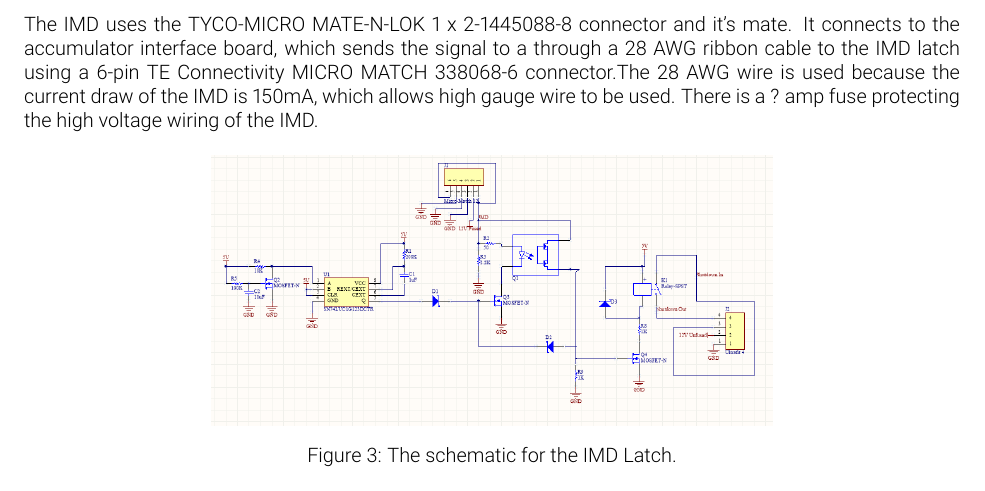
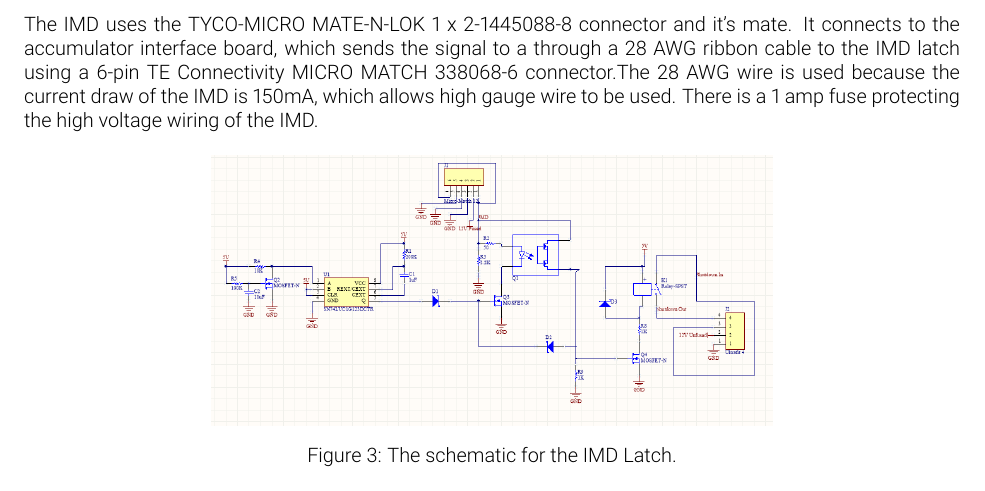
Before and after one commit to olin-electric-motorsports/ESF, a LaTeX document (esf_main.tex): part of page 13 of 25, cut so that both start at the same text. Compiled offline with pdfLaTeX.

Commit message:
Changed fuse rating in 2.2.2 to 1 amp, which is what we used last year. I still need confirmation this has not changed, but until I have other info I am assuming it has not changed.

```diff
--- a/esf_main.tex
+++ b/esf_main.tex
@@ -266,7 +266,9 @@ The IMD used will be a Bender A-ISOMETER IR155-3204. The output is normally high
 
 \subsubsection{Wiring/cables/connectors/}
 %Describe wiring, show schematics, describe connectors and cables used and show useful data regarding the wiring including wire gauge/temp/voltage rating and fuses protecting the wiring.
-The  IMD uses the TYCO-MICRO MATE-N-LOK 1 x 2-1445088-8 connector and it's mate. It connects to the accumulator interface board, which sends the signal to a through a 28 AWG ribbon cable to the IMD latch using a 6-pin TE Connectivity MICRO MATCH 338068-6 connector.The 28 AWG wire is used because the current draw of the IMD is 150mA, which allows high gauge wire to be used. There is a ? amp fuse protecting the high voltage wiring of the IMD. % I don't know the details of the fuse, but it is mentioned in both last year's ESF and in the ESF writing guide. It is visible in some of the plans for the electrical system. I need to know where I can find the details.
+The  IMD uses the TYCO-MICRO MATE-N-LOK 1 x 2-1445088-8 connector and it's mate. It connects to the accumulator interface board, which sends the signal to a through a 28 AWG ribbon cable to the IMD latch using a 6-pin TE Connectivity MICRO MATCH 338068-6 connector.The 28 AWG wire is used because the current draw of the IMD is 150mA, which allows high gauge wire to be used. There is a 1 amp fuse protecting the high voltage wiring of the IMD. % I don't know the details of the fuse, but it is mentioned in both last year's ESF and in the ESF writing guide. It is visible in some of the plans for the electrical system. I need to know where I can find the details. Last year it was a 1 amp fuse, but it might be different this year. I am writing 1 amp for now, but it needs to be confirmed.
+
+
 % I am not sure if this is actually how we are doing it, but I am assuming it is correct until I have time to check. I think it might be more convenient to route it through the AIR control board, if possible, as it already needs to connect to the Atmega on that board.
 
 \begin{figure} [!ht]
```
